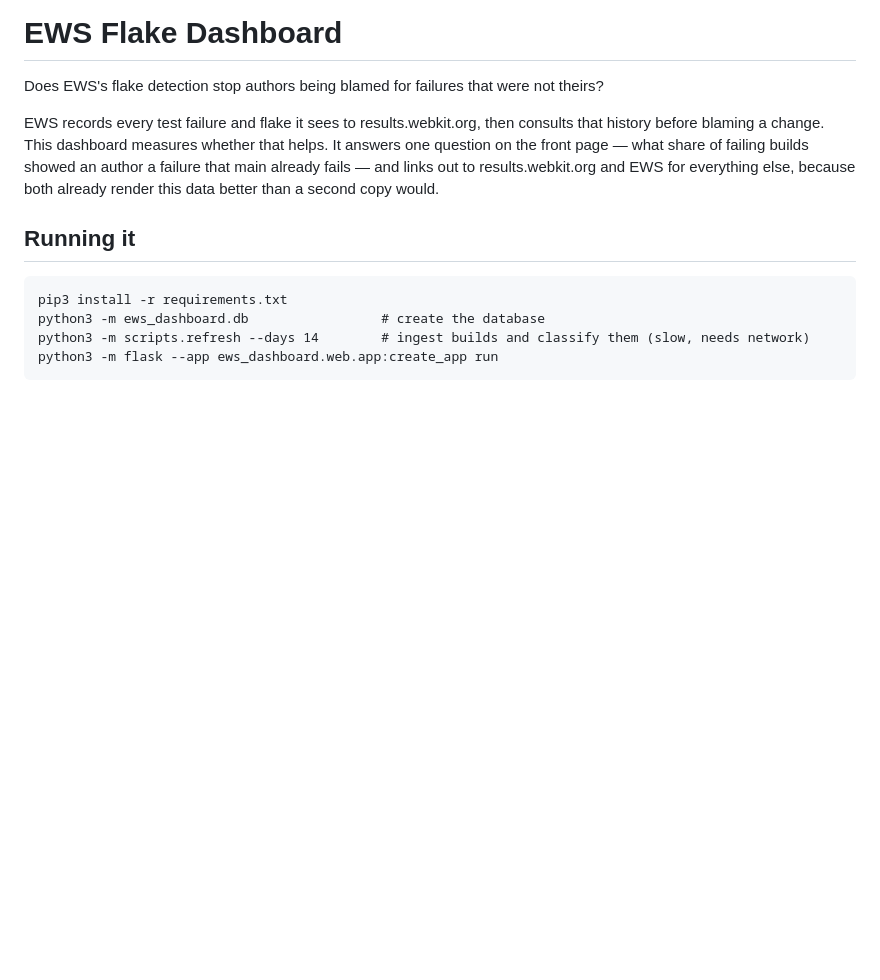
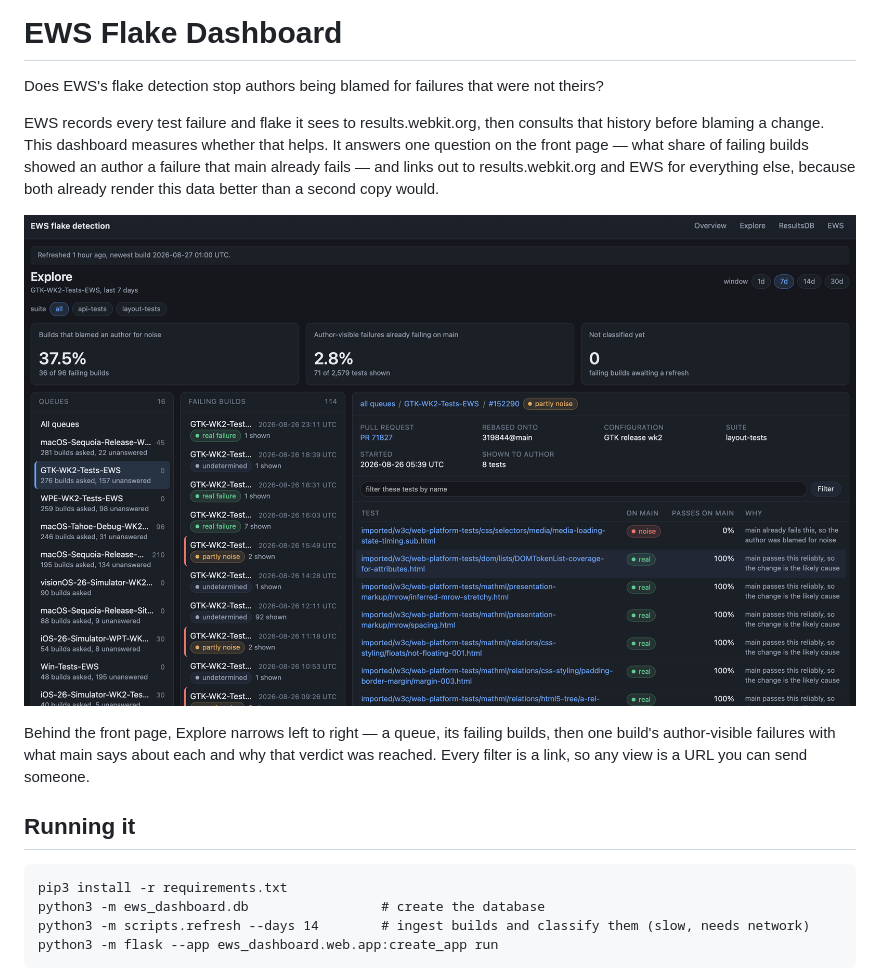
Before and after one commit to TheBoyRoy05/EWS-Flake-Dashboard, a Markdown page: README.md, the part around the change. GitHub-like rendering; pictures changed too: docs/explore.png (added); blank space fills up the shorter version.

Commit message:
docs: README image

```diff
--- a/README.md
+++ b/README.md
@@ -7,6 +7,10 @@ before blaming a change. This dashboard measures whether that helps. It answers
 front page — what share of failing builds showed an author a failure that main already fails — and
 links out to results.webkit.org and EWS for everything else, because both already render this data
 better than a second copy would.
+
+![The Explore page: queues, the failing builds in one queue, and the tests one build showed its author](docs/explore.png)
+
+Behind the front page, Explore narrows left to right — a queue, its failing builds, then one build's author-visible failures with what main says about each and why that verdict was reached. Every filter is a link, so any view is a URL you can send someone.
 
 ## Running it
 
```
